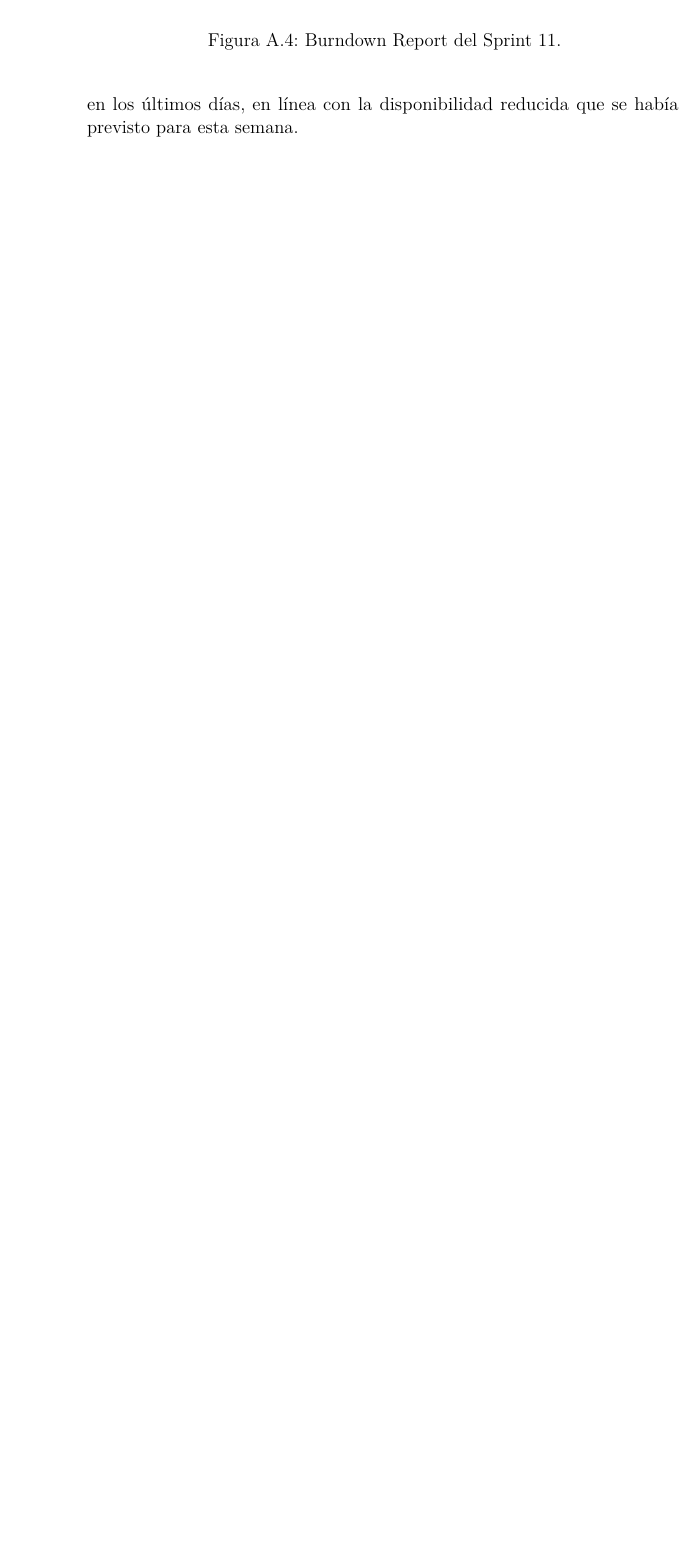
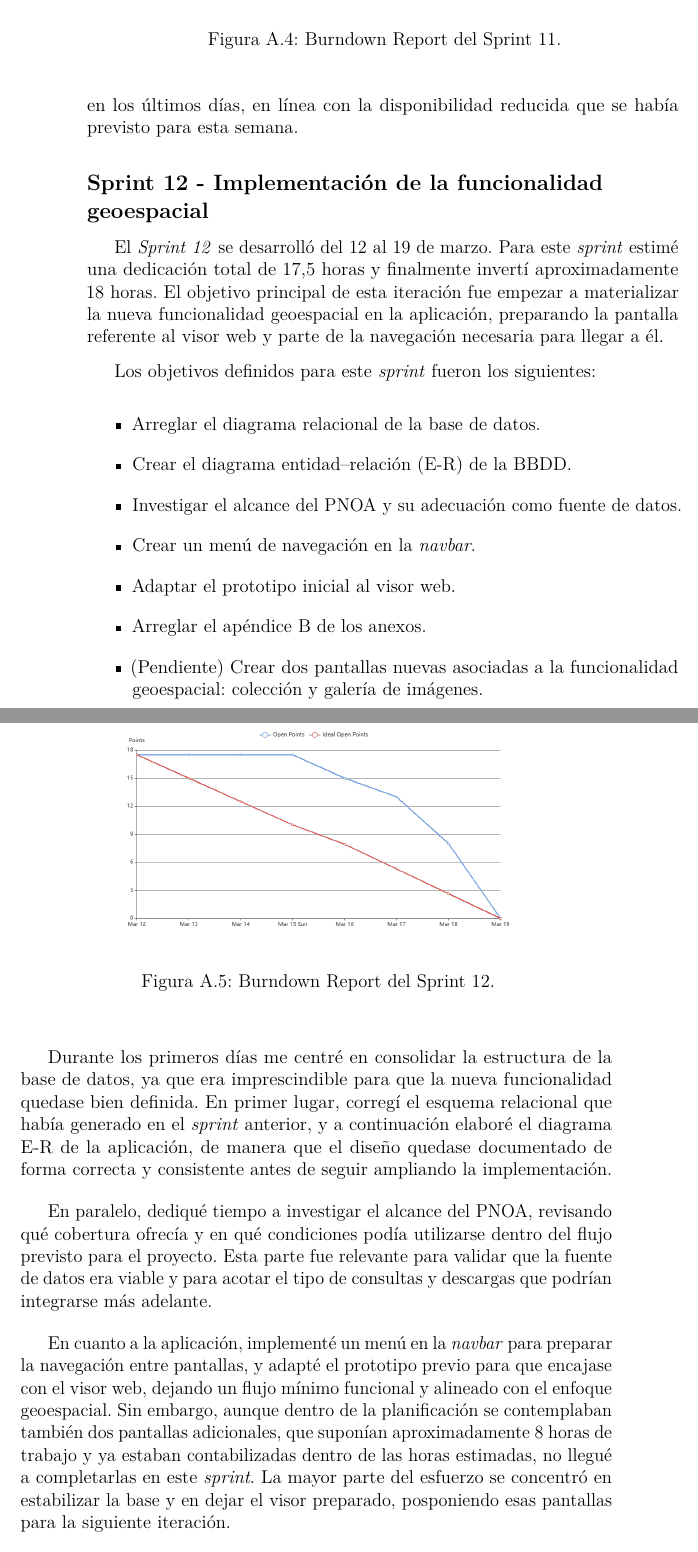
Before and after one commit to Marcurio22/TFG-Marcos-Zamorano, a LaTeX book (doc/anexos.tex, which reads doc/tex/A_Plan_proyecto.tex): part of page 28 of 57 before the commit and two parts of pages 28 and 29 of 59 after it, the two joined at a grey line, cut so that both start at the same text, the shorter picture padded with empty space. Compiled offline with pdfLaTeX.

Commit message:
Sprint 12 redactado

```diff
--- a/doc/tex/A_Plan_proyecto.tex
+++ b/doc/tex/A_Plan_proyecto.tex
@@ -337,3 +337,29 @@ Finalmente, al cierre del \textit{sprint}, subí al repositorio los \textit{note
 
 Como se aprecia en la Figura~\ref{fig:brsprint11}, el avance se mantuvo prácticamente plano durante la mayor parte del \textit{sprint}, concentrándose el cierre de tareas en los últimos días, en línea con la disponibilidad reducida que se había previsto para esta semana.
 
+\subsection{Sprint 12 - Implementación de la funcionalidad geoespacial}
+El \textit{Sprint 12} se desarrolló del 12 al 19 de marzo. Para este \textit{sprint} estimé una dedicación total de 17,5~horas y finalmente invertí aproximadamente 18~horas. El objetivo principal de esta iteración fue empezar a materializar la nueva funcionalidad geoespacial en la aplicación, preparando la pantalla referente al visor web y parte de la navegación necesaria para llegar a él.
+
+Los objetivos definidos para este \textit{sprint} fueron los siguientes:
+\begin{itemize}
+	\item Arreglar el diagrama relacional de la base de datos.
+	\item Crear el diagrama entidad--relación (E-R) de la BBDD.
+	\item Investigar el alcance del PNOA y su adecuación como fuente de datos.
+	\item Crear un menú de navegación en la \textit{navbar}.
+	\item Adaptar el prototipo inicial al visor web.
+	\item Arreglar el apéndice B de los anexos.
+	\item (Pendiente) Crear dos pantallas nuevas asociadas a la funcionalidad geoespacial: colección y galería de imágenes.
+\end{itemize}
+
+Durante los primeros días me centré en consolidar la estructura de la base de datos, ya que era imprescindible para que la nueva funcionalidad quedase bien definida. En primer lugar, corregí el esquema relacional que había generado en el \textit{sprint} anterior, y a continuación elaboré el diagrama E-R de la aplicación, de manera que el diseño quedase documentado de forma correcta y consistente antes de seguir ampliando la implementación.
+
+En paralelo, dediqué tiempo a investigar el alcance del PNOA, revisando qué cobertura ofrecía y en qué condiciones podía utilizarse dentro del flujo previsto para el proyecto. Esta parte fue relevante para validar que la fuente de datos era viable y para acotar el tipo de consultas y descargas que podrían integrarse más adelante.
+
+En cuanto a la aplicación, implementé un menú en la \textit{navbar} para preparar la navegación entre pantallas, y adapté el prototipo previo para que encajase con el visor web, dejando un flujo mínimo funcional y alineado con el enfoque geoespacial. Sin embargo, aunque dentro de la planificación se contemplaban también dos pantallas adicionales, que suponían aproximadamente 8~horas de trabajo y ya estaban contabilizadas dentro de las horas estimadas, no llegué a completarlas en este \textit{sprint}. La mayor parte del esfuerzo se concentró en estabilizar la base y en dejar el visor preparado, posponiendo esas pantallas para la siguiente iteración.
+
+Además, el lunes 16 surgió una tarea no prevista inicialmente: corregir el apéndice B de los anexos. La cerré ese mismo día, aprovechando que se trataba de un ajuste acotado y necesario para mantener la coherencia del documento.
+
+\begin{figure}
+	\centering
+	\includegraphics[width=0.7\linewidth]{img/BR_Sprint12}
+	\caption[Burndown Report del Sprint 12]{Burndown Report del Sprint 12.}
```
Also changed, not shown: doc/anexos.pdf, doc/img/BR_Sprint12.png (added), doc/tex/A_Plan_proyecto.tex (5 more changed lines).
